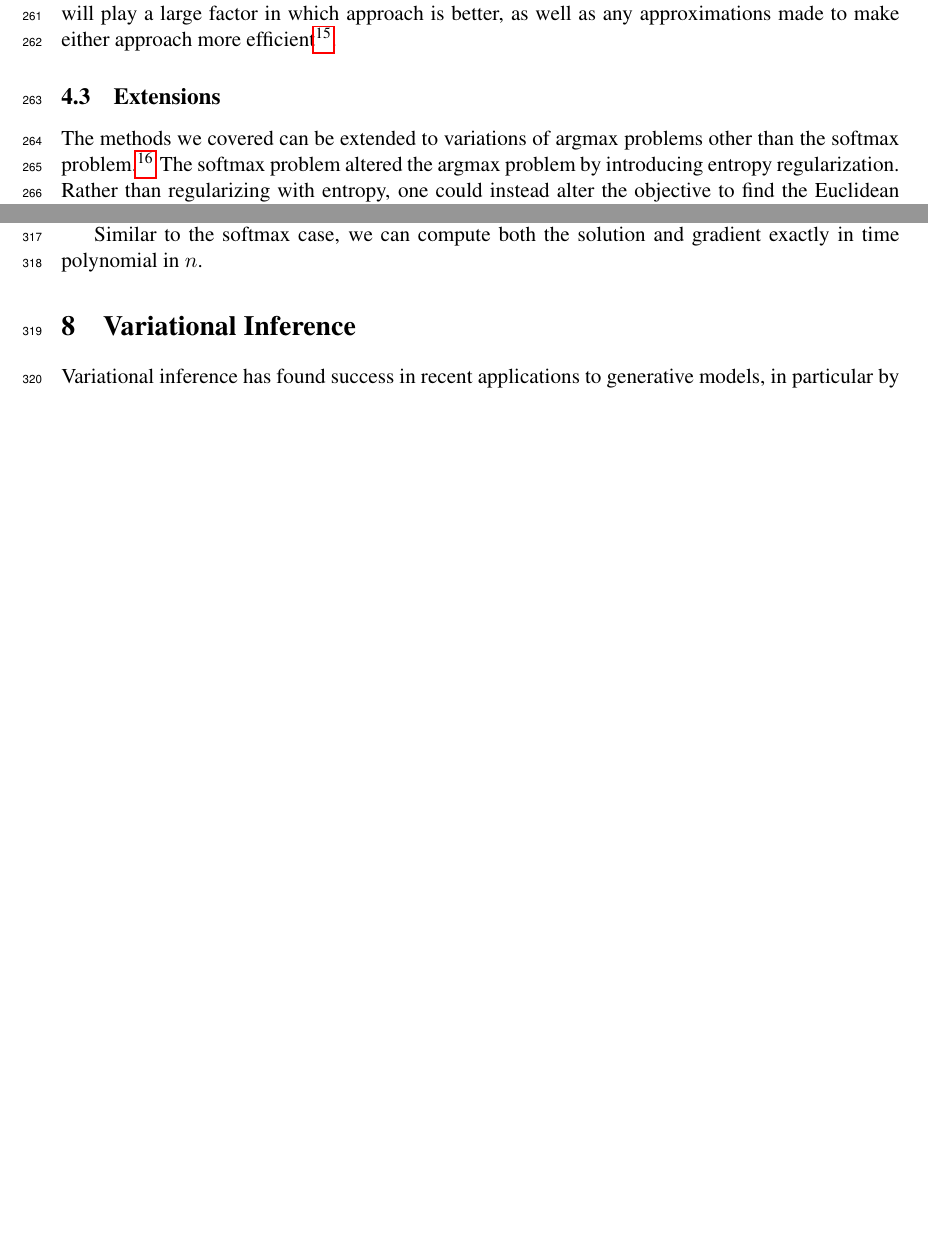
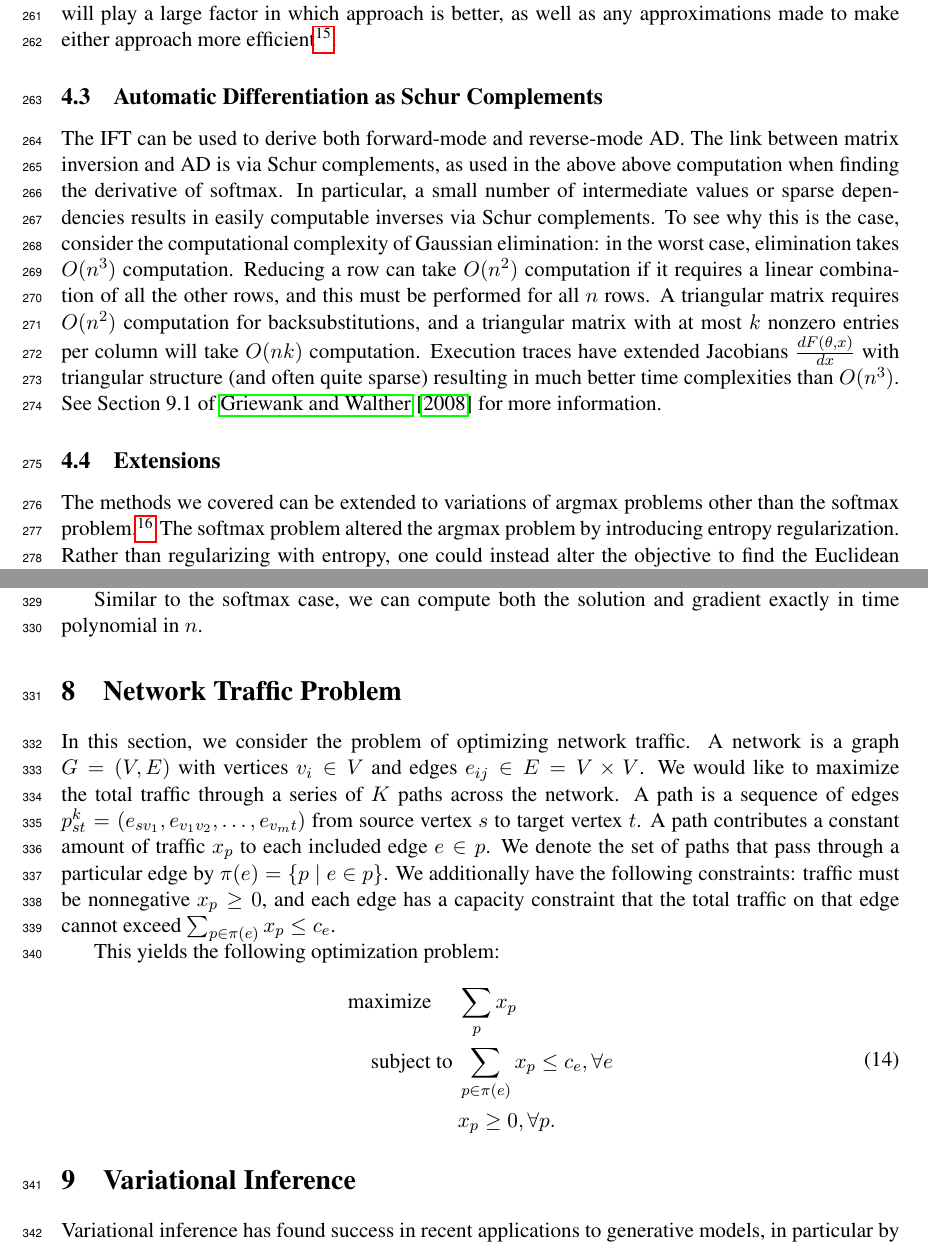
Before and after one commit to justinchiu/ift, a LaTeX paper (main.tex): two parts of pages 11 and 13 of 18 before the commit and two parts of pages 11 and 14 of 19 after it, joined at a grey line, cut so that both start at the same text, the shorter picture padded with empty space. Compiled offline with pdfLaTeX.

Commit message:
add schur complement discussion

```diff
--- a/main.tex
+++ b/main.tex
@@ -740,6 +740,22 @@ include conjugate gradient, identity approximations, and other factorizations su
 \citep{kfac}.
 }.
 
+\subsection{Automatic Differentiation as Schur Complements}
+The IFT can be used to derive both forward-mode and reverse-mode AD.
+The link between matrix inversion and AD is via Schur complements,
+as used in the above above computation when finding the derivative of softmax.
+In particular, a small number of intermediate values or sparse dependencies
+results in easily computable inverses via Schur complements.
+To see why this is the case, consider the computational complexity of Gaussian elimination:
+in the worst case, elimination takes $O(n^3)$ computation.
+Reducing a row can take $O(n^2)$ computation if it requires a linear combination of all the
+other rows, and this must be performed for all $n$ rows.
+A triangular matrix requires $O(n^2)$ computation for backsubstitutions,
+and a triangular matrix with at most $k$ nonzero entries per column will take $O(nk)$ computation.
+Execution traces have extended Jacobians $\frac{dF(\theta,x)}{dx}$
+with triangular structure (and often quite sparse) resulting in much better time complexities
+than $O(n^3)$.
+See Section 9.1 of \citet{griewank2008autodiff} for more information.
 
 \subsection{Extensions}
 The methods we covered can be extended to variations of argmax problems
@@ -870,6 +886,29 @@ structured latent variable models.
 Similar to the softmax case, we can compute both the solution and gradient
 exactly in time polynomial in $n$.
 
+\section{Network Traffic Problem}
+In this section, we consider the problem of optimizing network traffic.
+A network is a graph $G = (V,E)$ with vertices $v_i\in V$ and edges
+$e_{ij}\in E = V\times V$.
+We would like to maximize the total traffic through a series of $K$ paths across the network.
+A path is a sequence of edges $p_{st}^k = (e_{sv_1},e_{v_1v_2},\ldots,e_{v_mt})$
+from source vertex $s$ to target vertex $t$.
+A path contributes a constant amount of traffic $x_p$ to each included edge $e\in p$.
+We denote the set of paths that pass through a particular edge by
+$\pi(e) = \set{p \mid e \in p}$.
+We additionally have the following constraints: traffic must be nonnegative $x_p \geq 0$,
+and each edge has a capacity constraint that the total traffic on that
+edge cannot exceed $\sum_{p\in\pi(e)} x_p \le c_e$.
+
+This yields the following optimization problem:
+\begin{equation}
+\label{eqn:network-opt}
+\begin{aligned}
+\textrm{maximize } \quad & \sum_{p} x_p\\
+\textrm{subject to } &\sum_{p\in\pi(e)}x_p \le c_e, \forall e\\
+& x_p \geq 0, \forall p.
+\end{aligned}
+\end{equation}
 
 \section{Variational Inference}
 Variational inference has found success in recent applications to generative models,
```
Also changed, not shown: main.pdf, 1 other file.
